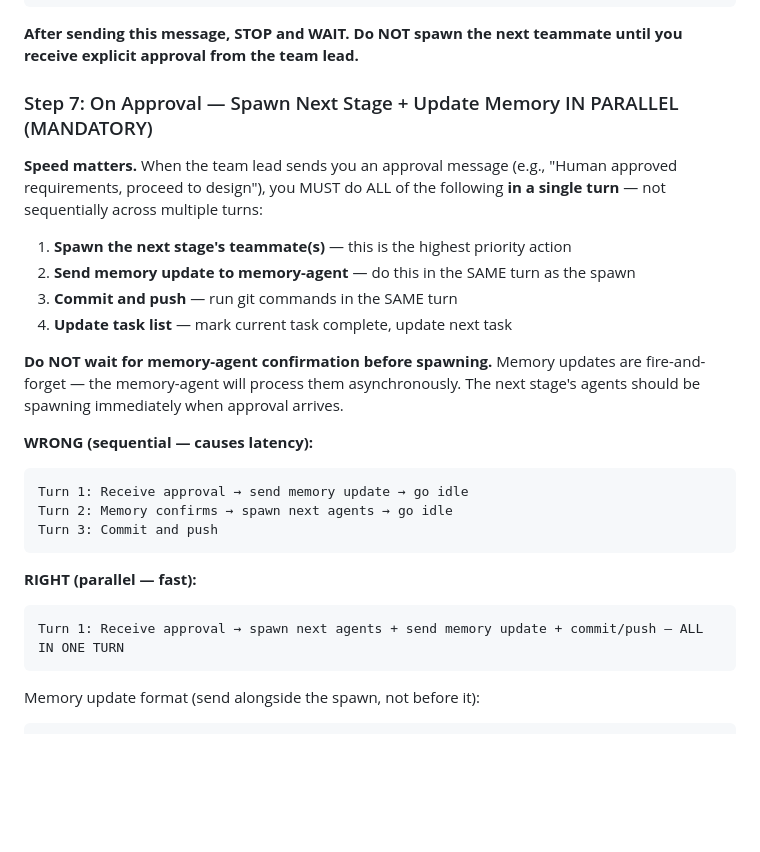
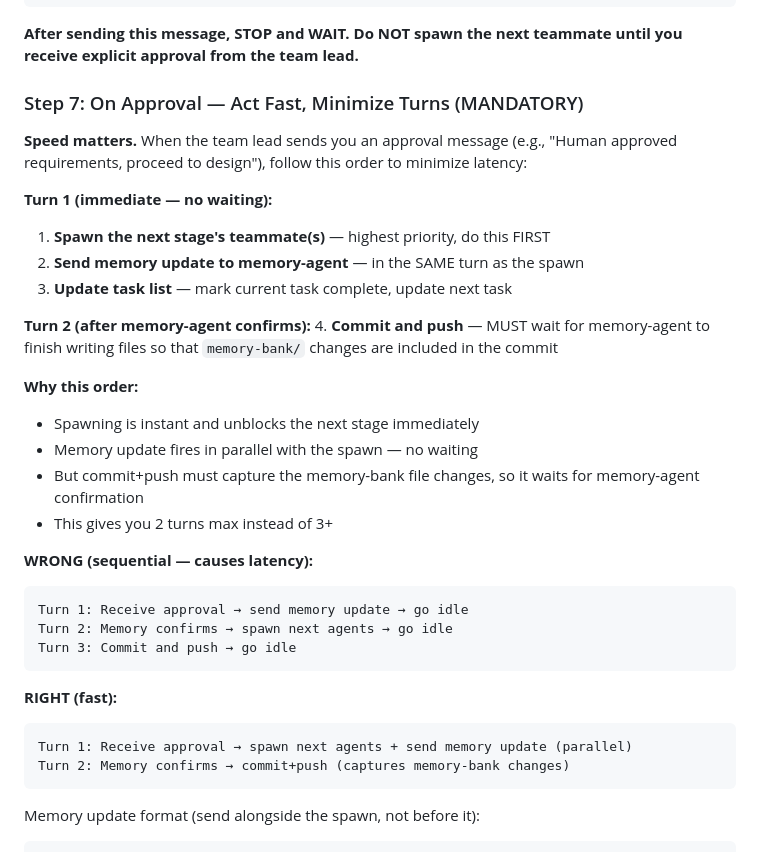
Before and after one commit to Rajdip-Personal/itinerary-restaurant-builder, a Markdown page: .claude/agents/orchestrator.md, the part around the change. GitHub-like rendering; blank space fills up the shorter version.

Commit message:
Fix orchestrator commit+push to wait for memory-bank updates
Commit+push must happen after memory-agent confirms file writes,
otherwise memory-bank changes aren't captured. Spawn still happens
immediately — only the commit waits for memory confirmation.

Co-Authored-By: Claude Opus 4.6 <noreply@anthropic.com>

````diff
--- a/.claude/agents/orchestrator.md
+++ b/.claude/agents/orchestrator.md
@@ -402,27 +402,35 @@ Please ask the human to validate. Options:
 
 **After sending this message, STOP and WAIT. Do NOT spawn the next teammate until you receive explicit approval from the team lead.**
 
-### Step 7: On Approval — Spawn Next Stage + Update Memory IN PARALLEL (MANDATORY)
+### Step 7: On Approval — Act Fast, Minimize Turns (MANDATORY)
 
-**Speed matters.** When the team lead sends you an approval message (e.g., "Human approved requirements, proceed to design"), you MUST do ALL of the following **in a single turn** — not sequentially across multiple turns:
+**Speed matters.** When the team lead sends you an approval message (e.g., "Human approved requirements, proceed to design"), follow this order to minimize latency:
 
-1. **Spawn the next stage's teammate(s)** — this is the highest priority action
-2. **Send memory update to memory-agent** — do this in the SAME turn as the spawn
-3. **Commit and push** — run git commands in the SAME turn
-4. **Update task list** — mark current task complete, update next task
+**Turn 1 (immediate — no waiting):**
+1. **Spawn the next stage's teammate(s)** — highest priority, do this FIRST
+2. **Send memory update to memory-agent** — in the SAME turn as the spawn
+3. **Update task list** — mark current task complete, update next task
 
-**Do NOT wait for memory-agent confirmation before spawning.** Memory updates are fire-and-forget — the memory-agent will process them asynchronously. The next stage's agents should be spawning immediately when approval arrives.
+**Turn 2 (after memory-agent confirms):**
+4. **Commit and push** — MUST wait for memory-agent to finish writing files so that `memory-bank/` changes are included in the commit
+
+**Why this order:**
+- Spawning is instant and unblocks the next stage immediately
+- Memory update fires in parallel with the spawn — no waiting
+- But commit+push must capture the memory-bank file changes, so it waits for memory-agent confirmation
+- This gives you 2 turns max instead of 3+
 
 **WRONG (sequential — causes latency):**
 ```
 Turn 1: Receive approval → send memory update → go idle
 Turn 2: Memory confirms → spawn next agents → go idle
-Turn 3: Commit and push
+Turn 3: Commit and push → go idle
 ```
 
-**RIGHT (parallel — fast):**
+**RIGHT (fast):**
 ```
-Turn 1: Receive approval → spawn next agents + send memory update + commit/push — ALL IN ONE TURN
+Turn 1: Receive approval → spawn next agents + send memory update (parallel)
+Turn 2: Memory confirms → commit+push (captures memory-bank changes)
 ```
 
 Memory update format (send alongside the spawn, not before it):
````
